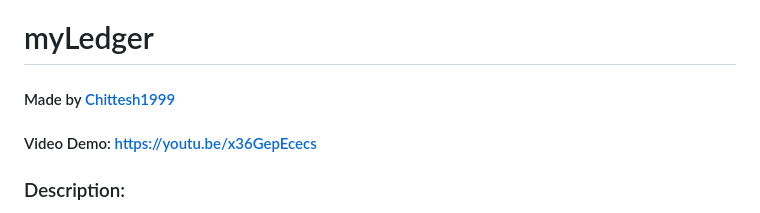
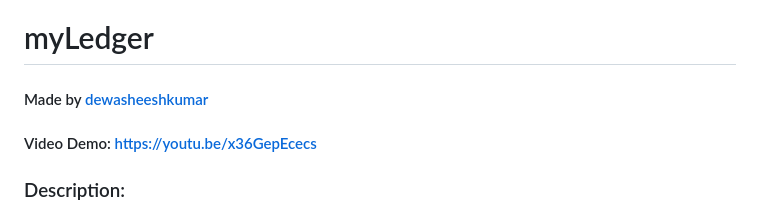
Before and after one commit to DewasheeshKumar/CS50x_Final_Project, a Markdown page: README.md, the part around the change. Drawn GitHub-style.

```diff
--- a/README.md
+++ b/README.md
@@ -1,6 +1,6 @@
 # myLedger
 
-#### Made by [Chittesh1999](https://github.com/Chittesh1999)
+#### Made by [dewasheeshkumar](https://github.com/dewasheeshkumar)
 
 #### Video Demo: https://youtu.be/x36GepEcecs
 
```
